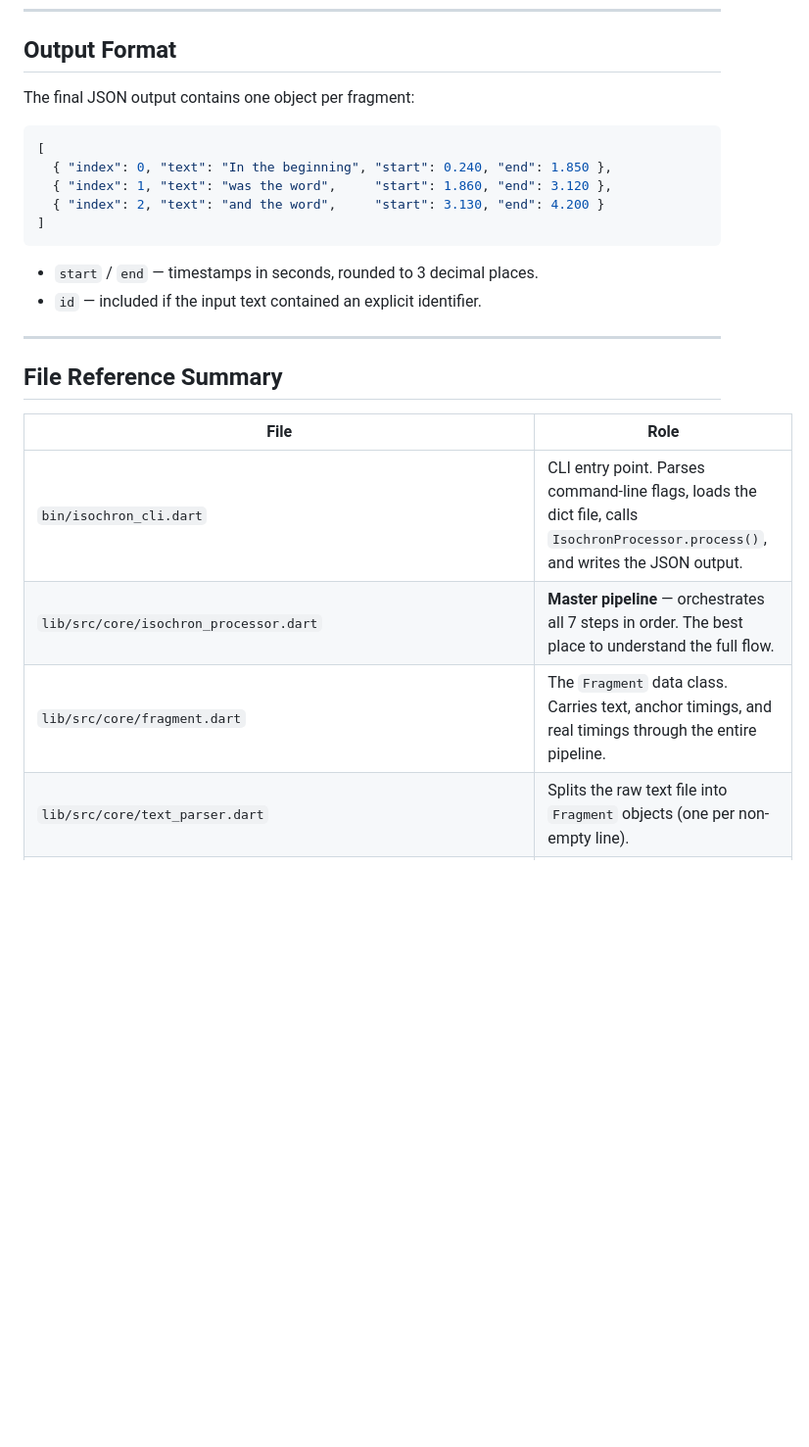
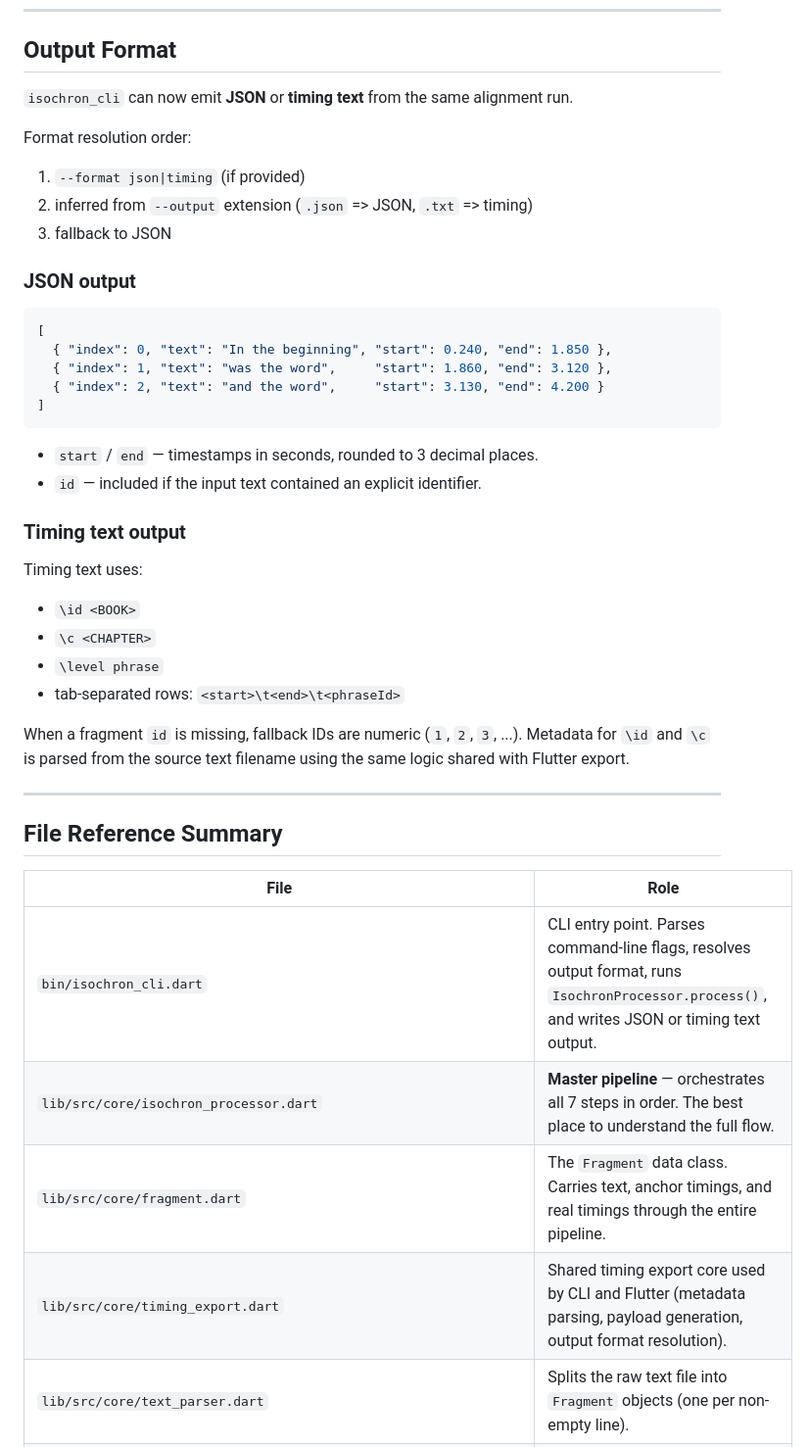
Before and after one commit to ethnosdev/isochron, a Markdown page: isochron_cli/technical_overview.md, the part around the change. Shown at 98% size. GitHub-like rendering; blank space fills up the shorter version.

````diff
--- a/isochron_cli/technical_overview.md
+++ b/isochron_cli/technical_overview.md
@@ -354,7 +354,15 @@ This mode is often cleaner when adjacent fragments should meet in the middle of
 
 ## Output Format
 
-The final JSON output contains one object per fragment:
+`isochron_cli` can now emit **JSON** or **timing text** from the same alignment run.
+
+Format resolution order:
+
+1. `--format json|timing` (if provided)
+2. inferred from `--output` extension (`.json` => JSON, `.txt` => timing)
+3. fallback to JSON
+
+### JSON output
 
 ```json
 [
@@ -367,15 +375,28 @@ The final JSON output contains one object per fragment:
 - `start` / `end` — timestamps in seconds, rounded to 3 decimal places.
 - `id` — included if the input text contained an explicit identifier.
 
+### Timing text output
+
+Timing text uses:
+
+- `\id <BOOK>`
+- `\c <CHAPTER>`
+- `\level phrase`
+- tab-separated rows: `<start>\t<end>\t<phraseId>`
+
+When a fragment `id` is missing, fallback IDs are numeric (`1`, `2`, `3`, ...).
+Metadata for `\id` and `\c` is parsed from the source text filename using the same logic shared with Flutter export.
+
 ---
 
 ## File Reference Summary
 
 | File | Role |
 |------|------|
-| `bin/isochron_cli.dart` | CLI entry point. Parses command-line flags, loads the dict file, calls `IsochronProcessor.process()`, and writes the JSON output. |
+| `bin/isochron_cli.dart` | CLI entry point. Parses command-line flags, resolves output format, runs `IsochronProcessor.process()`, and writes JSON or timing text output. |
 | `lib/src/core/isochron_processor.dart` | **Master pipeline** — orchestrates all 7 steps in order. The best place to understand the full flow. |
 | `lib/src/core/fragment.dart` | The `Fragment` data class. Carries text, anchor timings, and real timings through the entire pipeline. |
+| `lib/src/core/timing_export.dart` | Shared timing export core used by CLI and Flutter (metadata parsing, payload generation, output format resolution). |
 | `lib/src/core/text_parser.dart` | Splits the raw text file into `Fragment` objects (one per non-empty line). |
 | `lib/src/core/transliterator.dart` | Converts non-Latin characters to Latin equivalents using a user-provided dictionary. |
 | `lib/src/synthesis/anchor_generator.dart` | Calls eSpeak-ng to synthesize audio for each fragment, normalizes with FFmpeg, concatenates into one anchor WAV, and records anchor timings. |
````
Also changed, not shown: README.md (+12 -2 lines).
